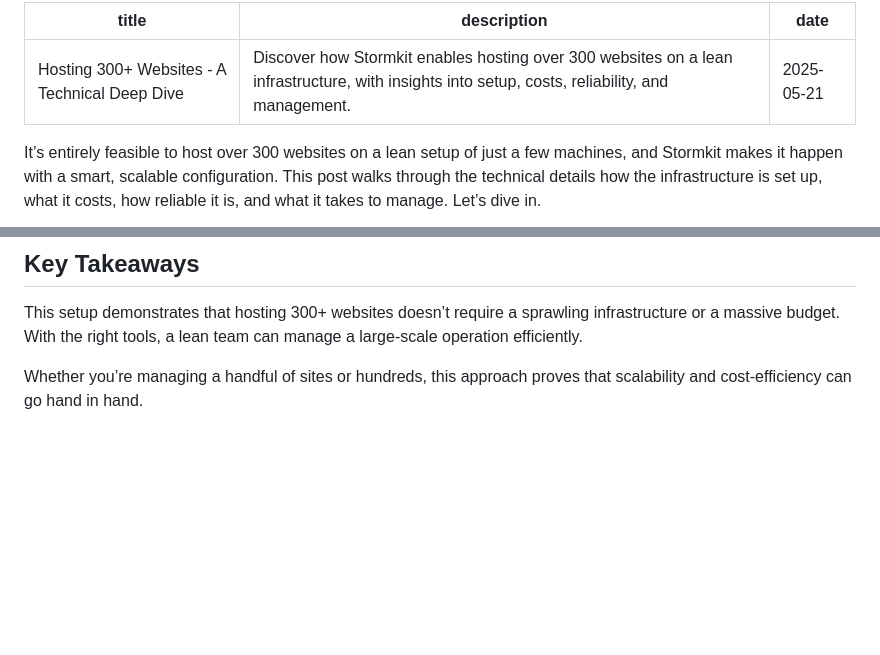
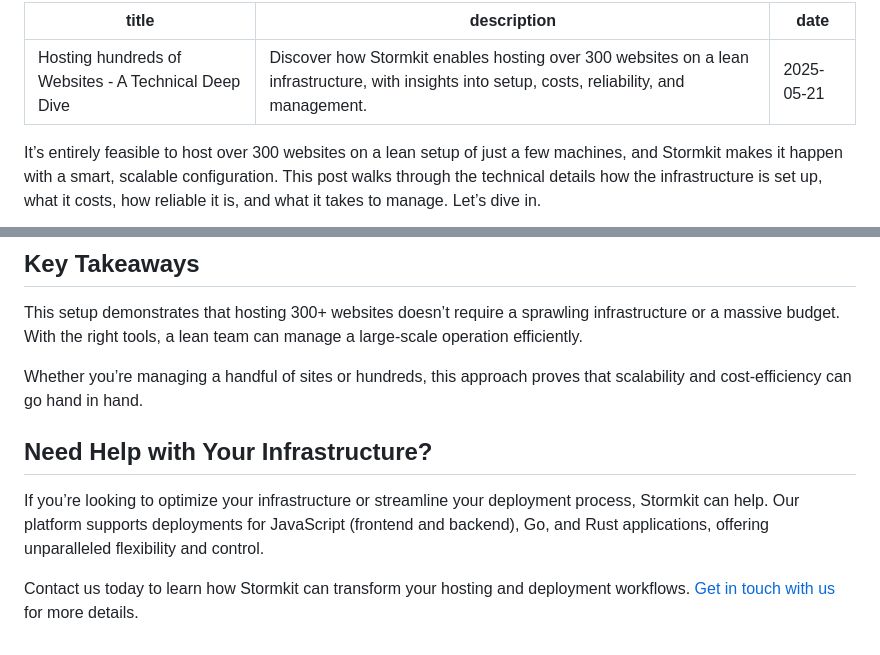
Before and after one commit to stormkit-io/www-stormkit-io, a Markdown page: content/blog/hosting-300+-websites-a-technical-deep-dive.md, 2 parts joined by grey strips. Drawn GitHub-style; blank space fills up the shorter version.

Commit message:
chore: change title

```diff
--- a/content/blog/hosting-300+-websites-a-technical-deep-dive.md
+++ b/content/blog/hosting-300+-websites-a-technical-deep-dive.md
@@ -1,5 +1,5 @@
 ---
-title: Hosting 300+ Websites - A Technical Deep Dive
+title: Hosting hundreds of Websites - A Technical Deep Dive
 description: Discover how Stormkit enables hosting over 300 websites on a lean infrastructure, with insights into setup, costs, reliability, and management.
 date: 2025-05-21
 ---
@@ -68,3 +68,9 @@ When hosting hundreds of websites, uptime is non-negotiable. Here’s how this s
 This setup demonstrates that hosting 300+ websites doesn’t require a sprawling infrastructure or a massive budget. With the right tools, a lean team can manage a large-scale operation efficiently.
 
 Whether you’re managing a handful of sites or hundreds, this approach proves that scalability and cost-efficiency can go hand in hand.
+
+## Need Help with Your Infrastructure?
+
+If you’re looking to optimize your infrastructure or streamline your deployment process, Stormkit can help. Our platform supports deployments for JavaScript (frontend and backend), Go, and Rust applications, offering unparalleled flexibility and control.
+
+Contact us today to learn how Stormkit can transform your hosting and deployment workflows. [Get in touch with us](https://www.stormkit.io/enterprise) for more details.
```
